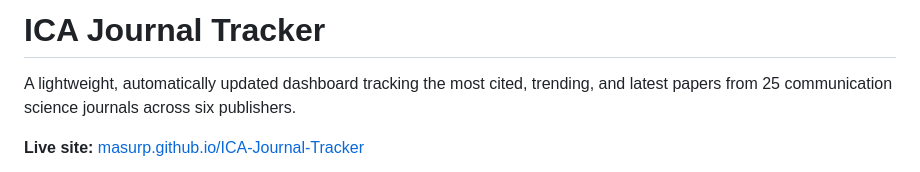
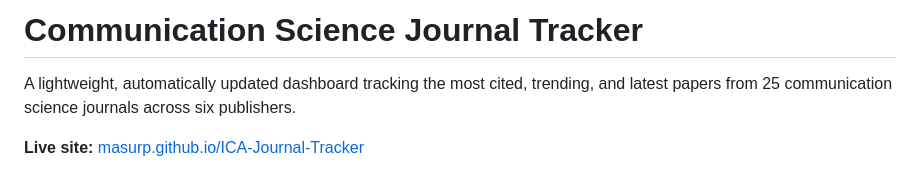
Before and after one commit to masurp/ICA-Journal-Tracker, a Markdown page: README.md, the part around the change. GitHub-like rendering.

```diff
--- a/README.md
+++ b/README.md
@@ -1,4 +1,4 @@
-# ICA Journal Tracker
+# Communication Science Journal Tracker
 
 A lightweight, automatically updated dashboard tracking the most cited, trending, and latest papers from 25 communication science journals across six publishers.
 
```
